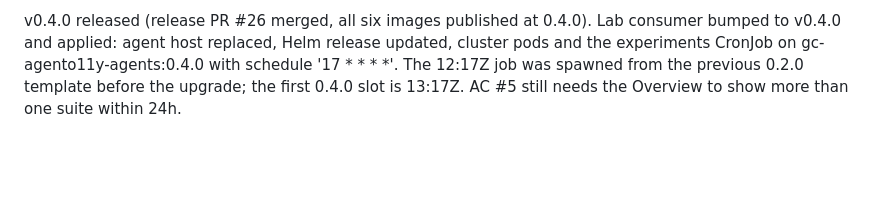
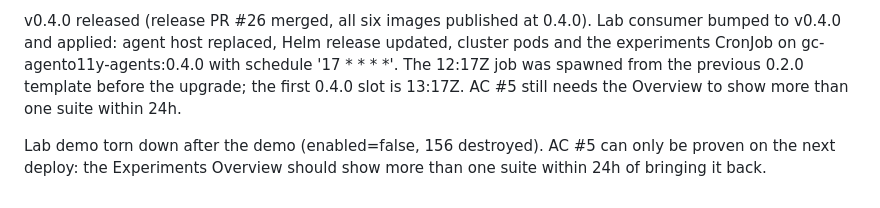
Before and after one commit to rknightion/grafana-aio11y-demo, a Markdown page: backlog/tasks/aio-0004 - Show-more-of-Agent-Observability-new-evals-Claude-Code-tool-guards-with-a-clear-tier-order-and-more-test-suites.md, the part around one of its changes. Rendered like a GitHub page; blank space fills up the shorter version.

Commit message:
chore(backlog): note the lab teardown on AIO-0004
Co-Authored-By: Claude Opus 5.5 (1M context) <noreply@anthropic.com>

```diff
--- a/backlog/tasks/aio-0004 - Show-more-of-Agent-Observability-new-evals-Claude-Code-tool-guards-with-a-clear-tier-order-and-more-test-suites.md
+++ b/backlog/tasks/aio-0004 - Show-more-of-Agent-Observability-new-evals-Claude-Code-tool-guards-with-a-clear-tier-order-and-more-test-suites.md
@@ -65,4 +65,6 @@ Evidence: guard-policy suite run touchline-manual-guards-20260929T1149-policy ha
 Open: AC #5 needs a release. The hourly 70% schedule, suite rotation, trigger prompts and seed decoys ship in images, and the consumer is pinned to v0.3.0, which lacks these objects: a full apply there before a v0.4.0 bump would remove them. The existing prompt platform-codeowners-check's follow-up edit of CODEOWNERS is now denied, which is intended demo traffic.
 
 v0.4.0 released (release PR #26 merged, all six images published at 0.4.0). Lab consumer bumped to v0.4.0 and applied: agent host replaced, Helm release updated, cluster pods and the experiments CronJob on gc-agento11y-agents:0.4.0 with schedule '17 * * * *'. The 12:17Z job was spawned from the previous 0.2.0 template before the upgrade; the first 0.4.0 slot is 13:17Z. AC #5 still needs the Overview to show more than one suite within 24h.
+
+Lab demo torn down after the demo (enabled=false, 156 destroyed). AC #5 can only be proven on the next deploy: the Experiments Overview should show more than one suite within 24h of bringing it back.
 <!-- SECTION:NOTES:END -->
```
Also changed, not shown: other parts of backlog/tasks/aio-0004 - Show-more-of-Agent-Observability-new-evals-Claude-Code-tool-guards-with-a-clear-tier-order-and-more-test-suites.md (+1 -1 lines).
